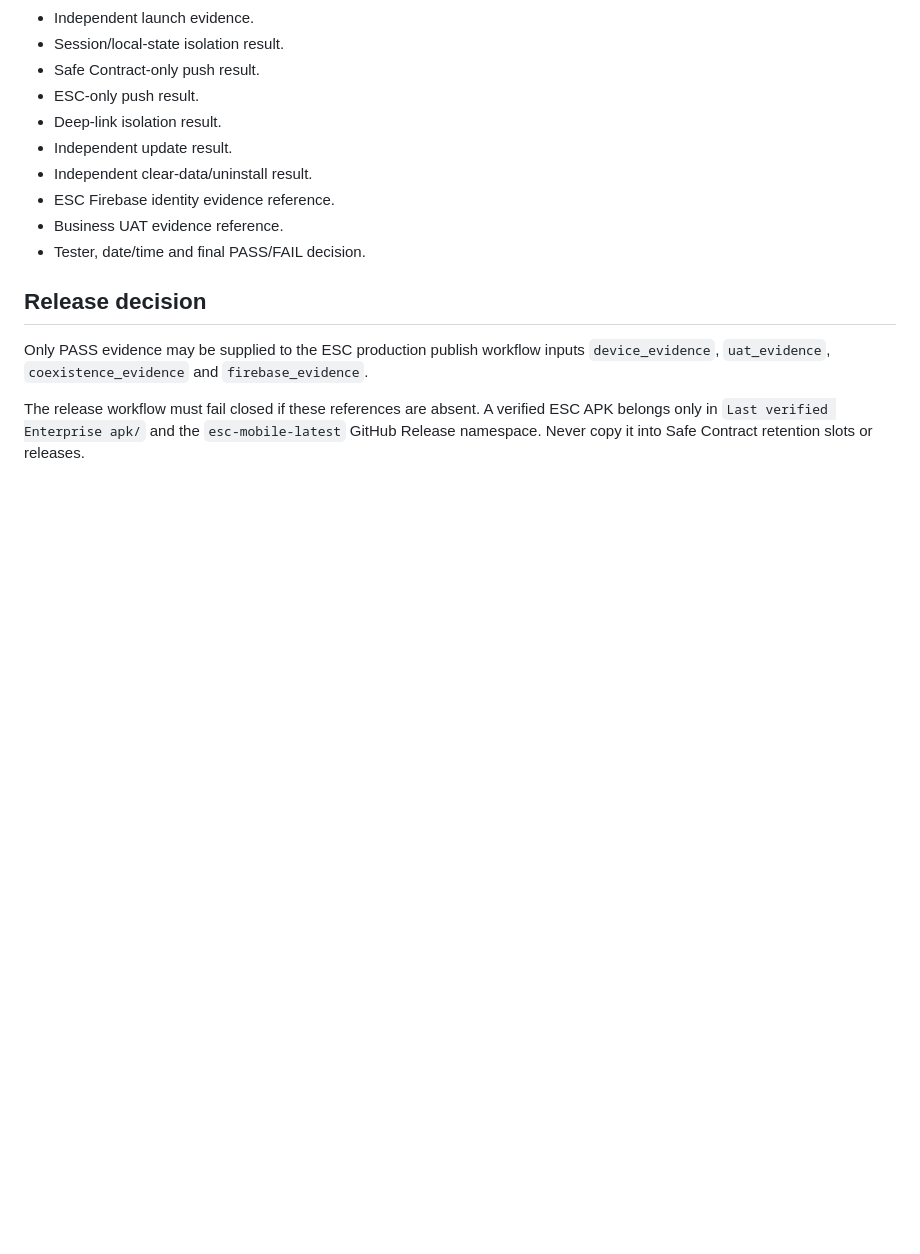
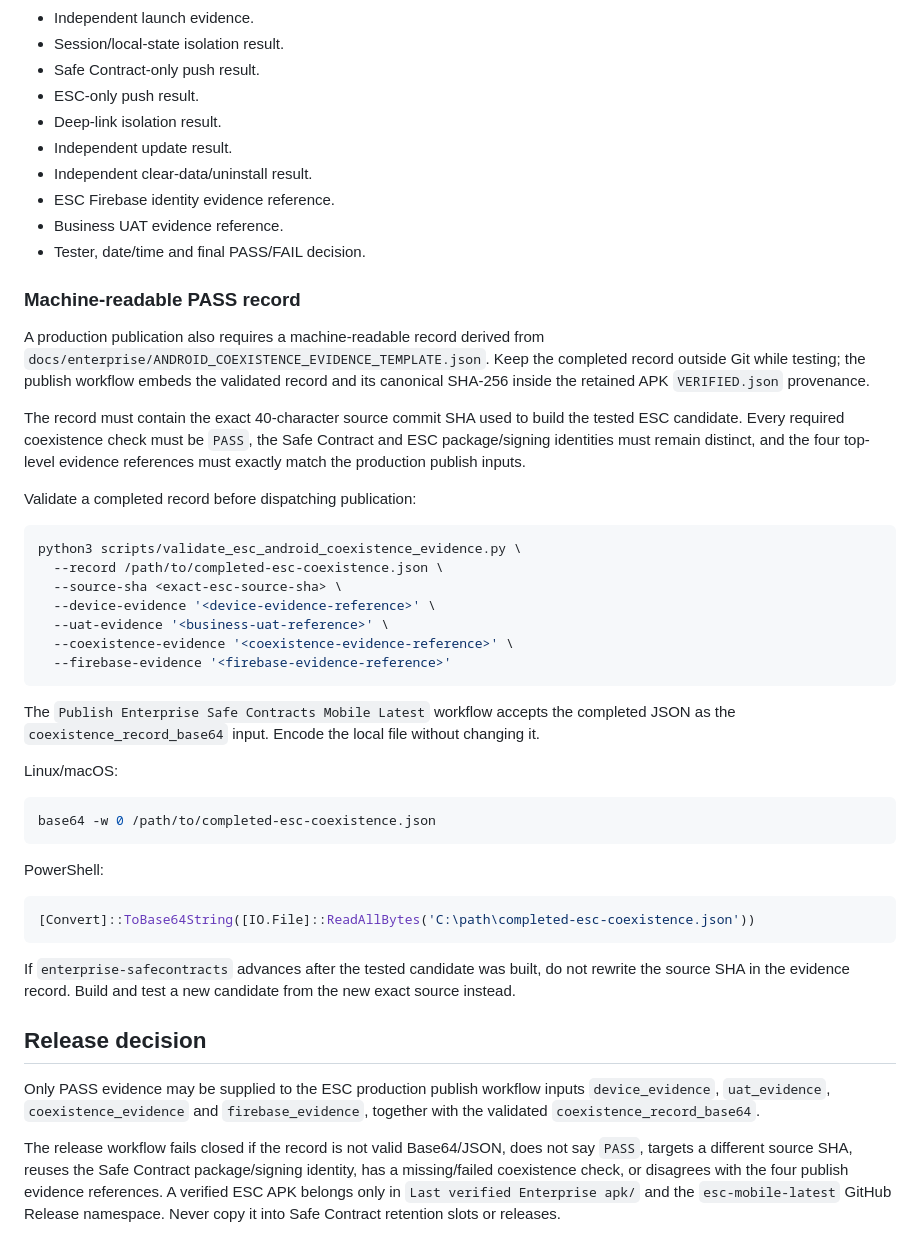
Before and after one commit to walidatiyaai2025-gif/contractflow, a Markdown page: docs/enterprise/ANDROID_COEXISTENCE_UAT.md, the part around the change. Rendered like a GitHub page; blank space fills up the shorter version.

Commit message:
docs(esc): require machine-readable exact-source coexistence record

````diff
--- a/docs/enterprise/ANDROID_COEXISTENCE_UAT.md
+++ b/docs/enterprise/ANDROID_COEXISTENCE_UAT.md
@@ -172,8 +172,42 @@ Record the following in the UAT ticket/run record:
 - Business UAT evidence reference.
 - Tester, date/time and final PASS/FAIL decision.
 
+### Machine-readable PASS record
+
+A production publication also requires a machine-readable record derived from `docs/enterprise/ANDROID_COEXISTENCE_EVIDENCE_TEMPLATE.json`. Keep the completed record outside Git while testing; the publish workflow embeds the validated record and its canonical SHA-256 inside the retained APK `VERIFIED.json` provenance.
+
+The record must contain the exact 40-character source commit SHA used to build the tested ESC candidate. Every required coexistence check must be `PASS`, the Safe Contract and ESC package/signing identities must remain distinct, and the four top-level evidence references must exactly match the production publish inputs.
+
+Validate a completed record before dispatching publication:
+
+```bash
+python3 scripts/validate_esc_android_coexistence_evidence.py \
+  --record /path/to/completed-esc-coexistence.json \
+  --source-sha <exact-esc-source-sha> \
+  --device-evidence '<device-evidence-reference>' \
+  --uat-evidence '<business-uat-reference>' \
+  --coexistence-evidence '<coexistence-evidence-reference>' \
+  --firebase-evidence '<firebase-evidence-reference>'
+```
+
+The `Publish Enterprise Safe Contracts Mobile Latest` workflow accepts the completed JSON as the `coexistence_record_base64` input. Encode the local file without changing it.
+
+Linux/macOS:
+
+```bash
+base64 -w 0 /path/to/completed-esc-coexistence.json
+```
+
+PowerShell:
+
+```powershell
+[Convert]::ToBase64String([IO.File]::ReadAllBytes('C:\path\completed-esc-coexistence.json'))
+```
+
+If `enterprise-safecontracts` advances after the tested candidate was built, do not rewrite the source SHA in the evidence record. Build and test a new candidate from the new exact source instead.
+
 ## Release decision
 
-Only PASS evidence may be supplied to the ESC production publish workflow inputs `device_evidence`, `uat_evidence`, `coexistence_evidence` and `firebase_evidence`.
+Only PASS evidence may be supplied to the ESC production publish workflow inputs `device_evidence`, `uat_evidence`, `coexistence_evidence` and `firebase_evidence`, together with the validated `coexistence_record_base64`.
 
-The release workflow must fail closed if these references are absent. A verified ESC APK belongs only in `Last verified Enterprise apk/` and the `esc-mobile-latest` GitHub Release namespace. Never copy it into Safe Contract retention slots or releases.
+The release workflow fails closed if the record is not valid Base64/JSON, does not say `PASS`, targets a different source SHA, reuses the Safe Contract package/signing identity, has a missing/failed coexistence check, or disagrees with the four publish evidence references. A verified ESC APK belongs only in `Last verified Enterprise apk/` and the `esc-mobile-latest` GitHub Release namespace. Never copy it into Safe Contract retention slots or releases.
````
